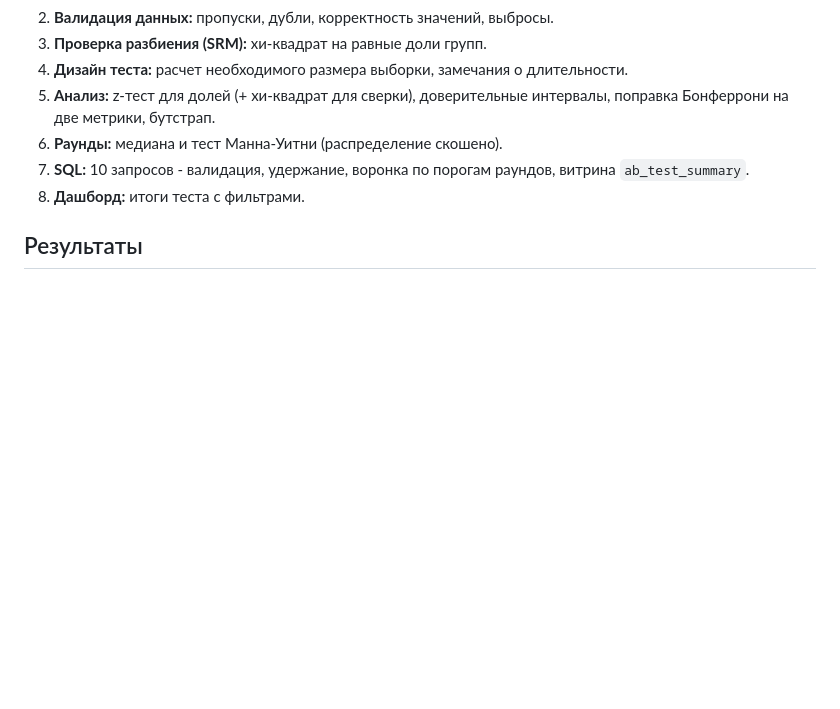
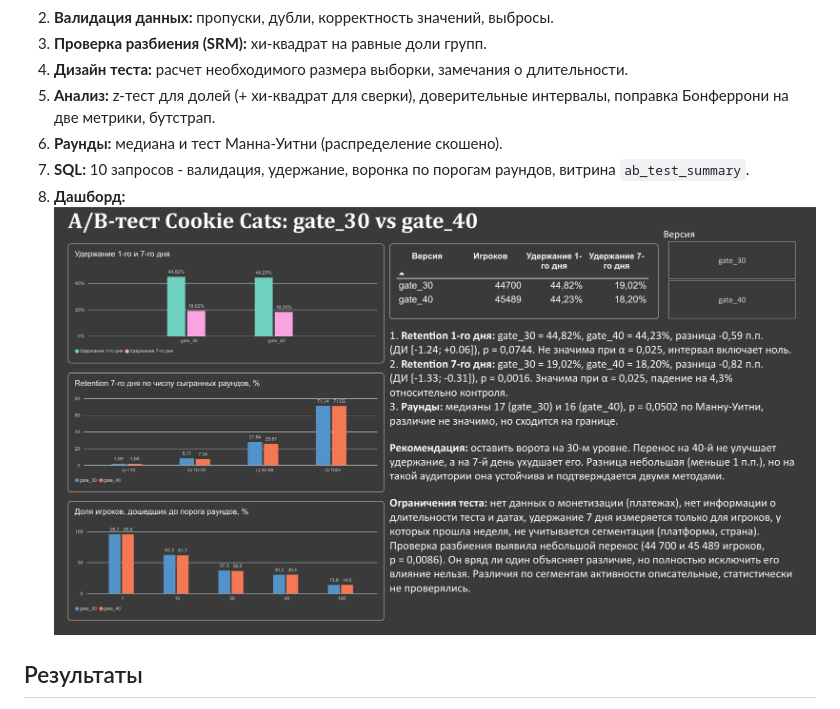
Before and after one commit to daaariada/Cookie-Cats, a Markdown page: README.md, the part around the change. Rendered like a GitHub page; pictures changed too: dashboard/dashboard.png (added); blank space fills up the shorter version.

```diff
--- a/README.md
+++ b/README.md
@@ -15,7 +15,7 @@ Kaggle: *Mobile Games A/B Testing - Cookie Cats*. ~90 000 игроков.
 5. **Анализ:** z-тест для долей (+ хи-квадрат для сверки), доверительные интервалы, поправка Бонферрони на две метрики, бутстрап.
 6. **Раунды:** медиана и тест Манна-Уитни (распределение скошено).
 7. **SQL:** 10 запросов - валидация, удержание, воронка по порогам раундов, витрина `ab_test_summary`.
-8. **Дашборд:** итоги теста с фильтрами.
+8. **Дашборд:** ![итоги теста с фильтрами.](./dashboard/dashboard.png)
 
 ## Результаты
 1. Падение retention_7 заметно у игроков с 10–99 раундами (8.11% -> 7.34% и 27.84% -> 25.67%). Различие сосредоточено в средних сегментах активности, причину тест не показывает.
```
